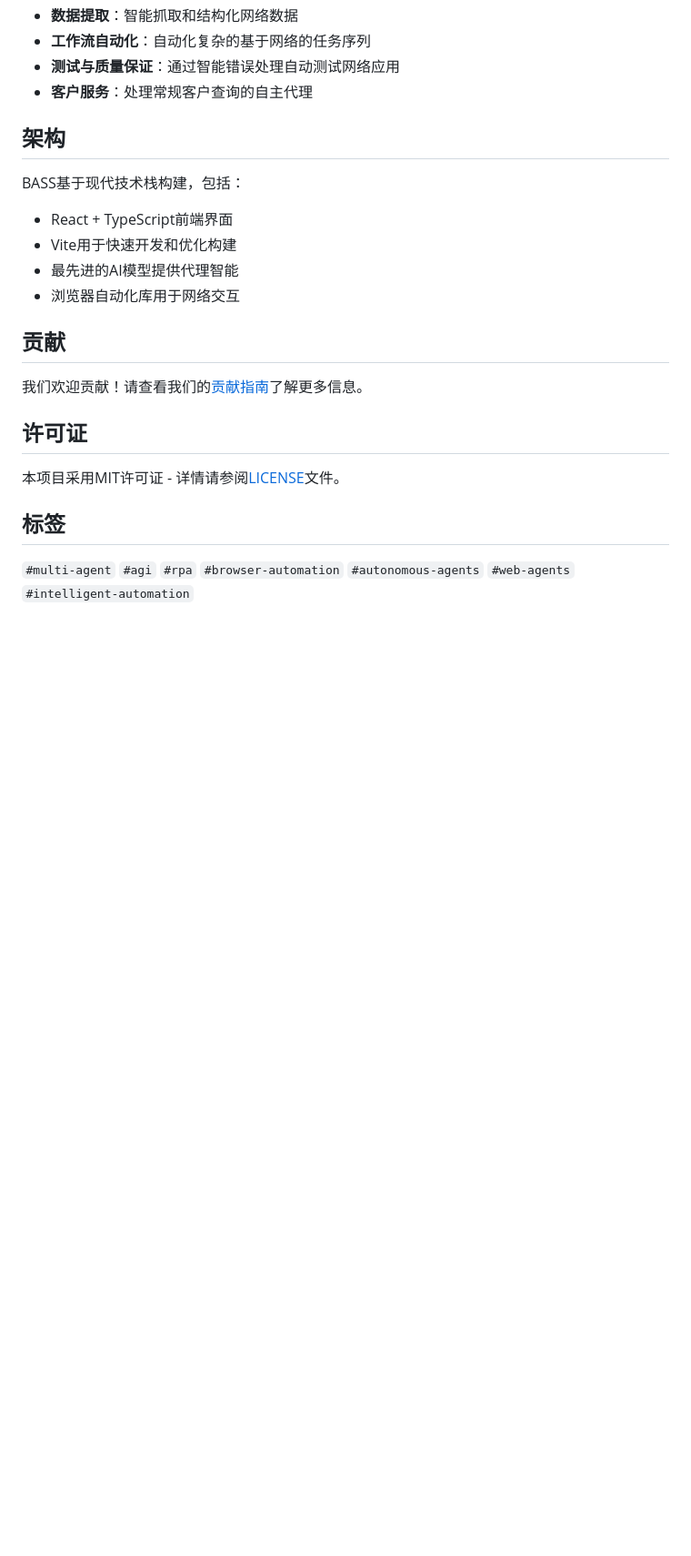
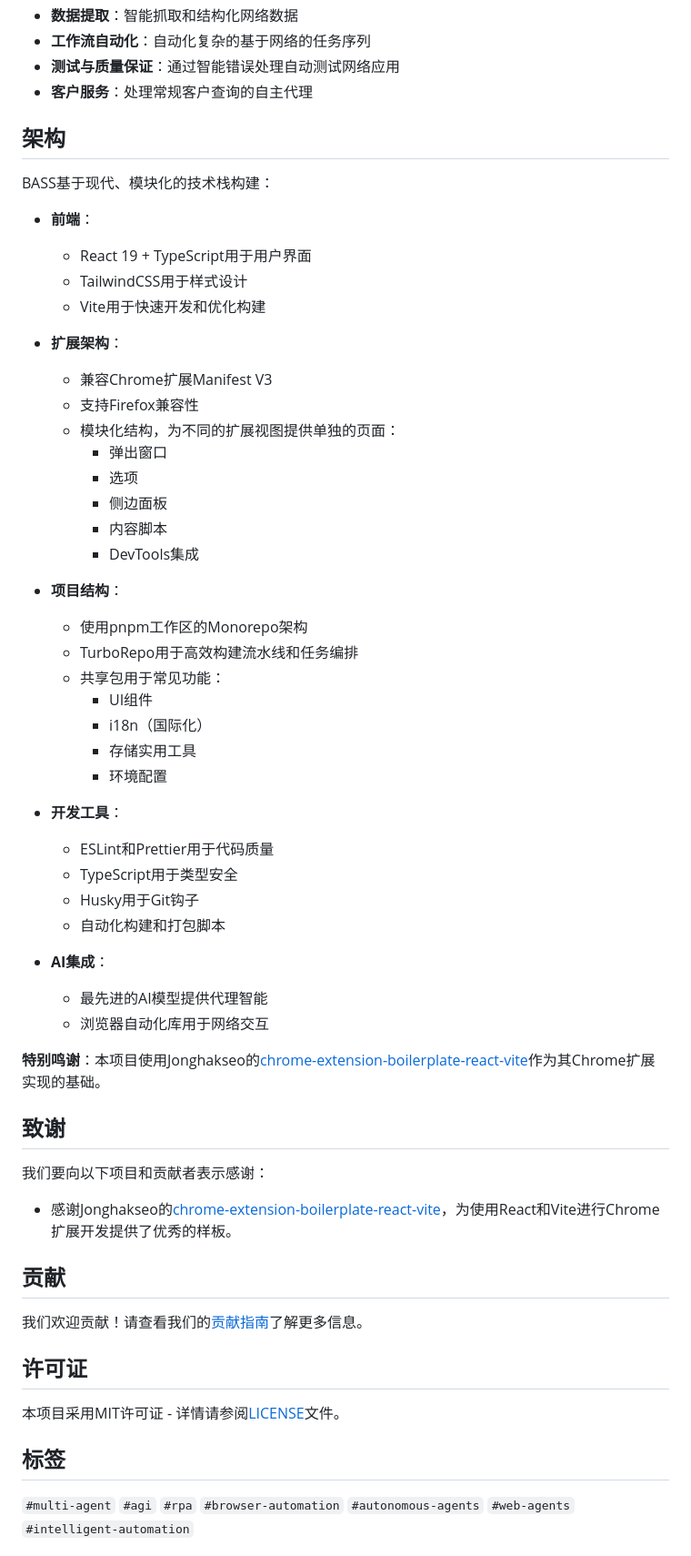
Before and after one commit to peace0phmind/BASS, a Markdown page: README.zh-CN.md, the part around one of its changes. Shown at 91% size. GitHub-like rendering; blank space fills up the shorter version.

```diff
--- a/README.zh-CN.md
+++ b/README.zh-CN.md
@@ -148,12 +148,49 @@ npm run dev
 
 ## 架构
 
-BASS基于现代技术栈构建，包括：
+BASS基于现代、模块化的技术栈构建：
 
-- React + TypeScript前端界面
-- Vite用于快速开发和优化构建
-- 最先进的AI模型提供代理智能
-- 浏览器自动化库用于网络交互
+- **前端**：
+  - React 19 + TypeScript用于用户界面
+  - TailwindCSS用于样式设计
+  - Vite用于快速开发和优化构建
+
+- **扩展架构**：
+  - 兼容Chrome扩展Manifest V3
+  - 支持Firefox兼容性
+  - 模块化结构，为不同的扩展视图提供单独的页面：
+    - 弹出窗口
+    - 选项
+    - 侧边面板
+    - 内容脚本
+    - DevTools集成
+
+- **项目结构**：
+  - 使用pnpm工作区的Monorepo架构
+  - TurboRepo用于高效构建流水线和任务编排
+  - 共享包用于常见功能：
+    - UI组件
+    - i18n（国际化）
+    - 存储实用工具
+    - 环境配置
+
+- **开发工具**：
+  - ESLint和Prettier用于代码质量
+  - TypeScript用于类型安全
+  - Husky用于Git钩子
+  - 自动化构建和打包脚本
+
+- **AI集成**：
+  - 最先进的AI模型提供代理智能
+  - 浏览器自动化库用于网络交互
+
+**特别鸣谢**：本项目使用Jonghakseo的[chrome-extension-boilerplate-react-vite](https://github.com/Jonghakseo/chrome-extension-boilerplate-react-vite)作为其Chrome扩展实现的基础。
+
+## 致谢
+
+我们要向以下项目和贡献者表示感谢：
+
+- 感谢Jonghakseo的[chrome-extension-boilerplate-react-vite](https://github.com/Jonghakseo/chrome-extension-boilerplate-react-vite)，为使用React和Vite进行Chrome扩展开发提供了优秀的样板。
 
 ## 贡献
 
```
Also changed, not shown: other parts of README.zh-CN.md (+27 -16 lines), README.md (+63 -21 lines).
